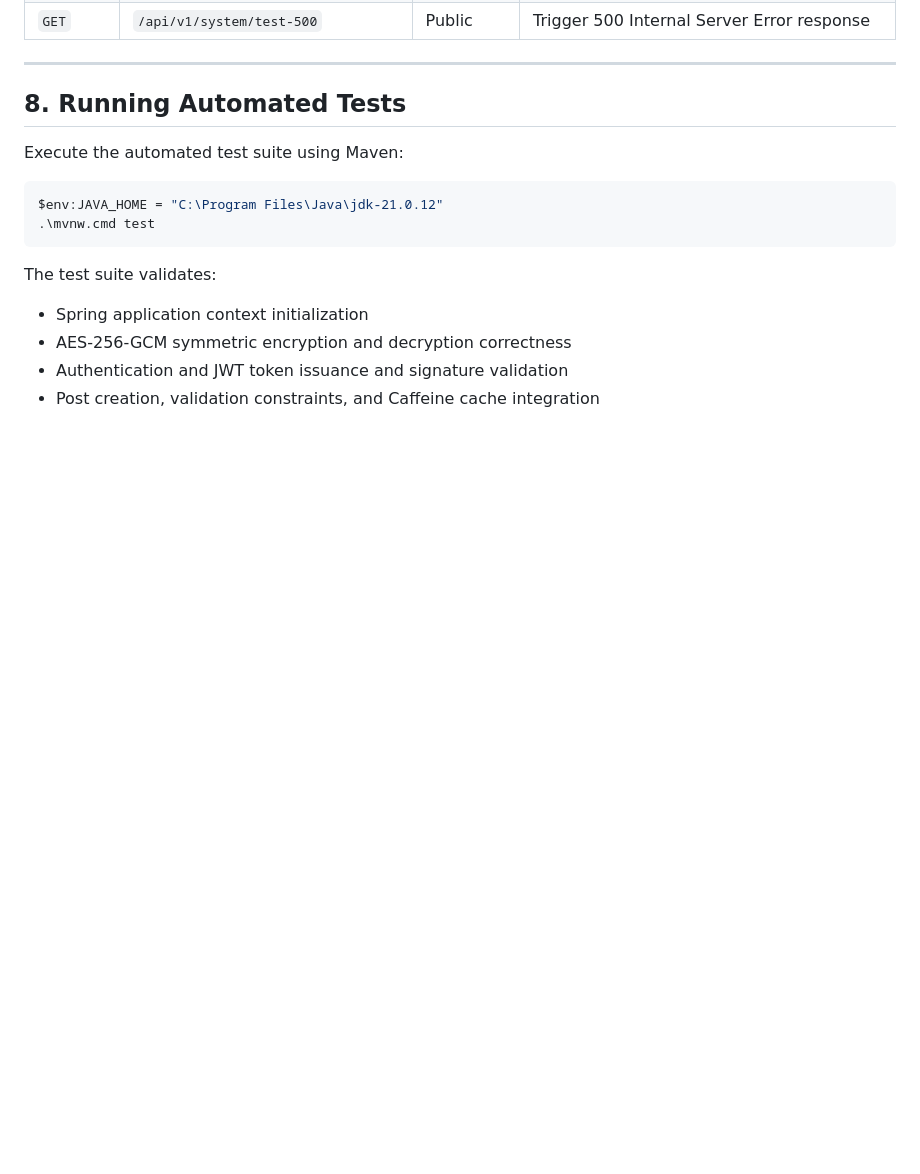
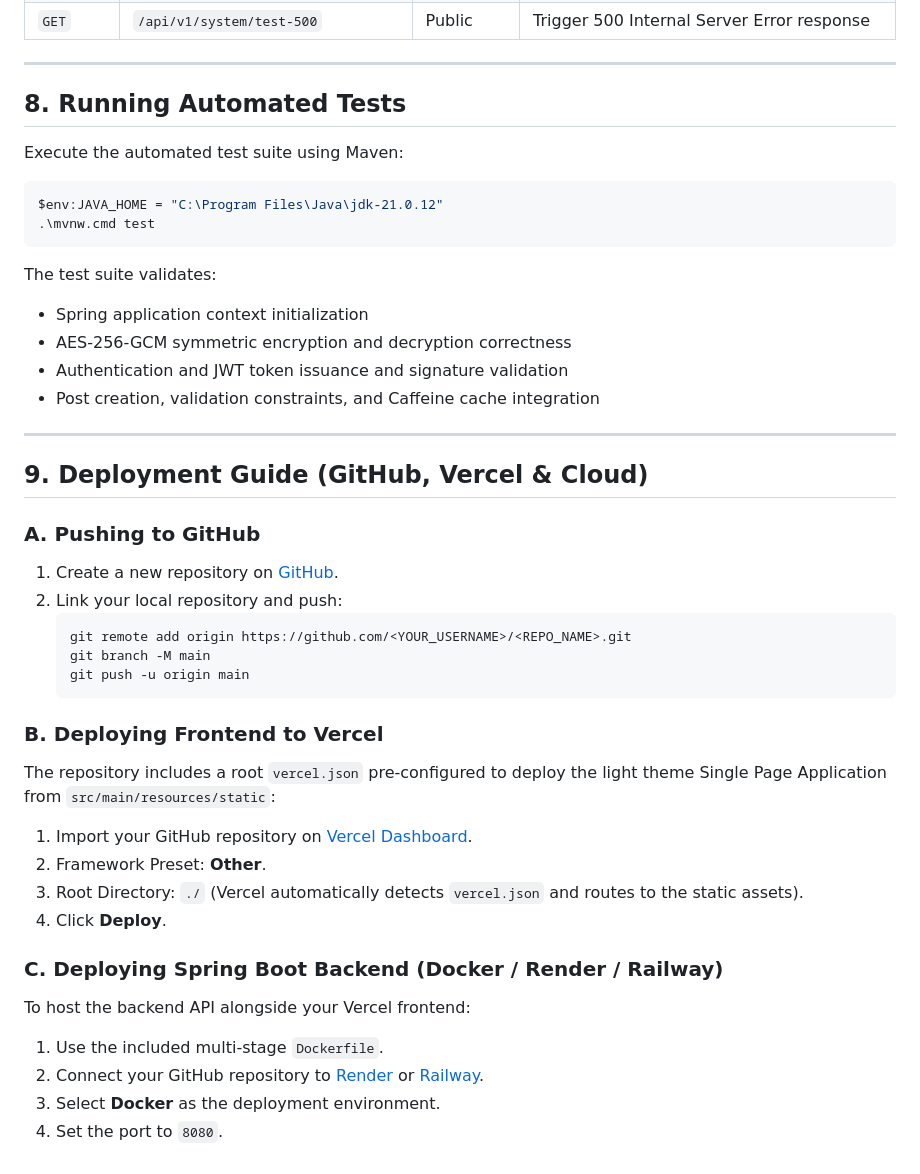
Before and after one commit to Pritesh23-P/24bda70006-5-6-7-pritesh-kumar-pandey, a Markdown page: README.md, the part around the change. Drawn GitHub-style; blank space fills up the shorter version.

Commit message:
docs: add GitHub, Vercel and Docker deployment instructions

````diff
--- a/README.md
+++ b/README.md
@@ -302,3 +302,30 @@ The test suite validates:
 - AES-256-GCM symmetric encryption and decryption correctness
 - Authentication and JWT token issuance and signature validation
 - Post creation, validation constraints, and Caffeine cache integration
+
+---
+
+## 9. Deployment Guide (GitHub, Vercel & Cloud)
+
+### A. Pushing to GitHub
+1. Create a new repository on [GitHub](https://github.com/new).
+2. Link your local repository and push:
+   ```powershell
+   git remote add origin https://github.com/<YOUR_USERNAME>/<REPO_NAME>.git
+   git branch -M main
+   git push -u origin main
+   ```
+
+### B. Deploying Frontend to Vercel
+The repository includes a root `vercel.json` pre-configured to deploy the light theme Single Page Application from `src/main/resources/static`:
+1. Import your GitHub repository on [Vercel Dashboard](https://vercel.com/new).
+2. Framework Preset: **Other**.
+3. Root Directory: `./` (Vercel automatically detects `vercel.json` and routes to the static assets).
+4. Click **Deploy**.
+
+### C. Deploying Spring Boot Backend (Docker / Render / Railway)
+To host the backend API alongside your Vercel frontend:
+1. Use the included multi-stage `Dockerfile`.
+2. Connect your GitHub repository to [Render](https://render.com) or [Railway](https://railway.app).
+3. Select **Docker** as the deployment environment.
+4. Set the port to `8080`.
````
